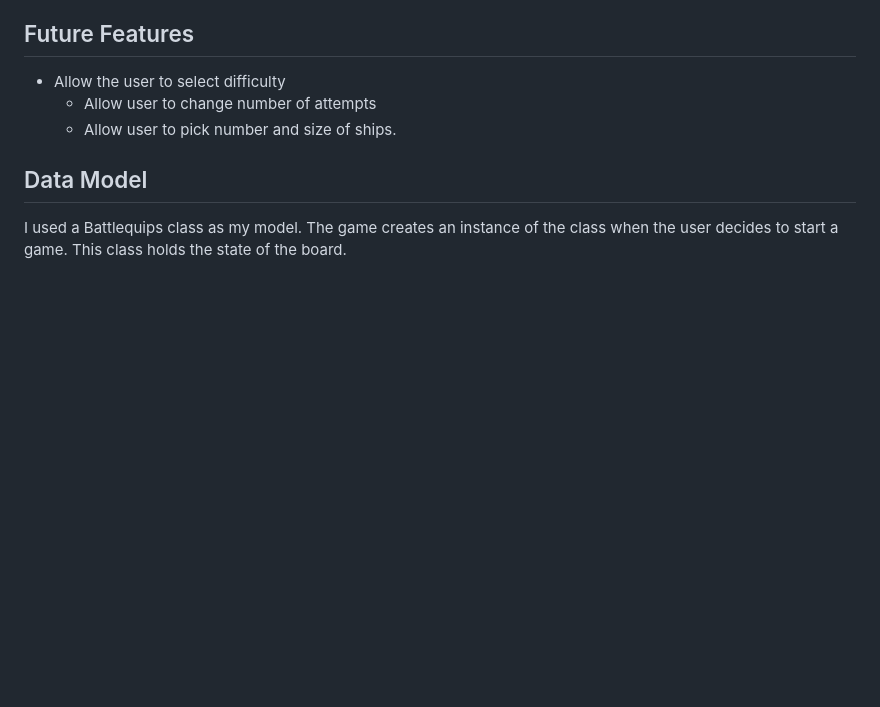
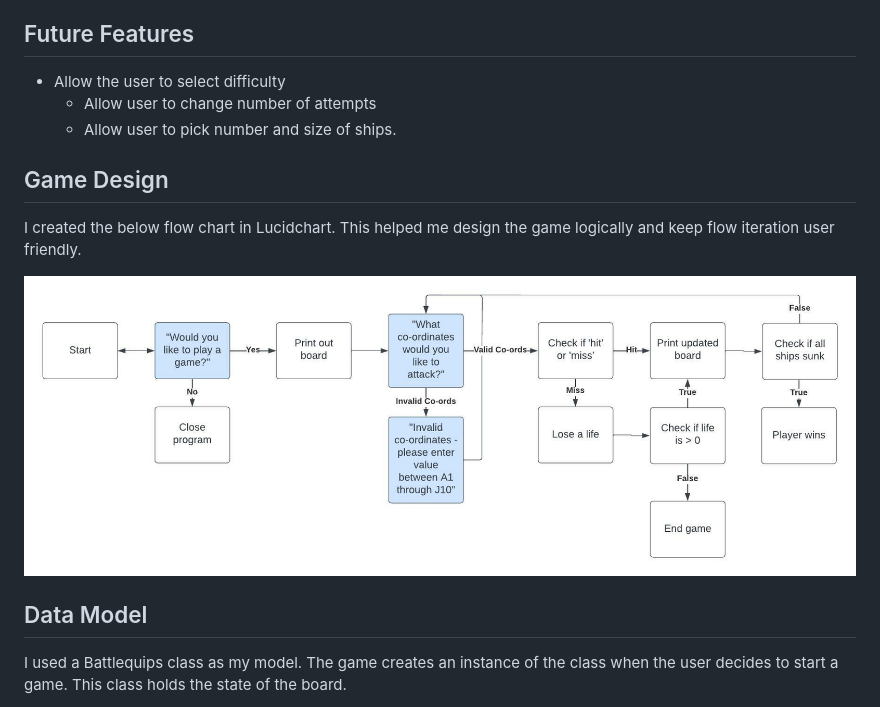
Before and after one commit to Ianterrupter/battle-quips, a Markdown page: README.md, the part around the change printed below. GitHub-like rendering; pictures changed too: assets/images/battlequips.jpeg (added); blank space fills up the shorter version.

```diff
--- a/README.md
+++ b/README.md
@@ -43,6 +48,12 @@ The user wins when all the computer's ships are sunk. Otherwise, the computer wi
 - Allow the user to select difficulty
   - Allow user to change number of attempts
   - Allow user to pick number and size of ships.
+
+## Game Design
+
+I created the below flow chart in Lucidchart. This helped me design the game logically and keep flow iteration user friendly.
+
+![Flow Chart](./assets/images/battlequips.jpeg)
 
 ## Data Model
 
```
Also changed, not shown: other parts of README.md (+5 -0 lines), assets/images/board.png (added), assets/images/invalid.png (added), assets/images/quip.png (added).
